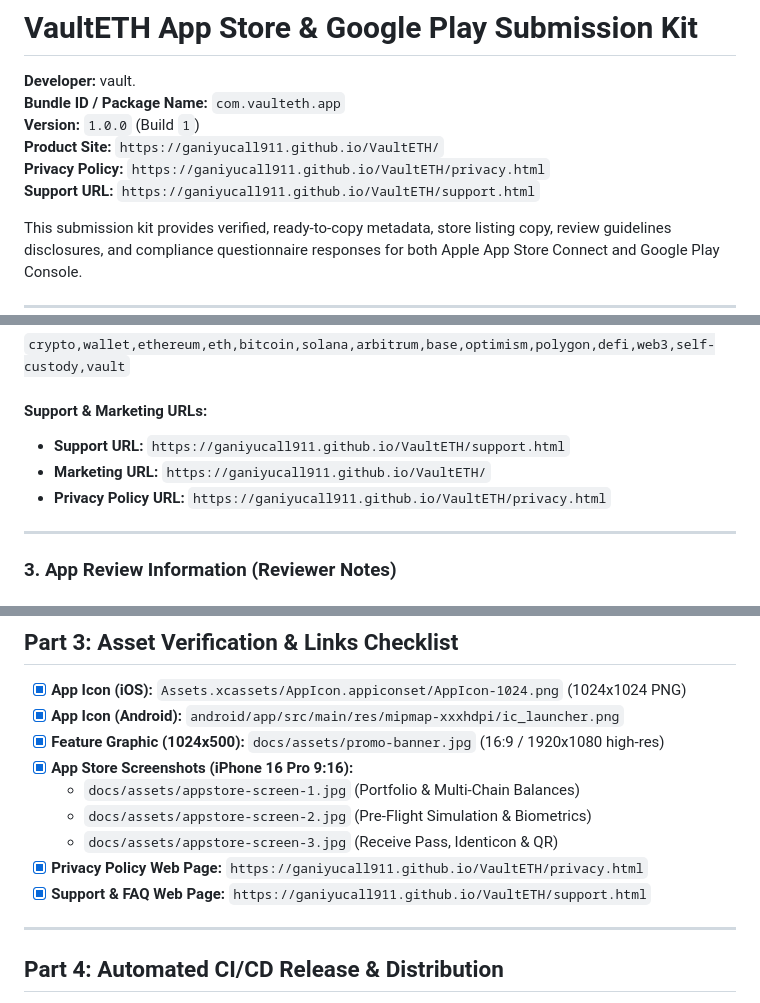
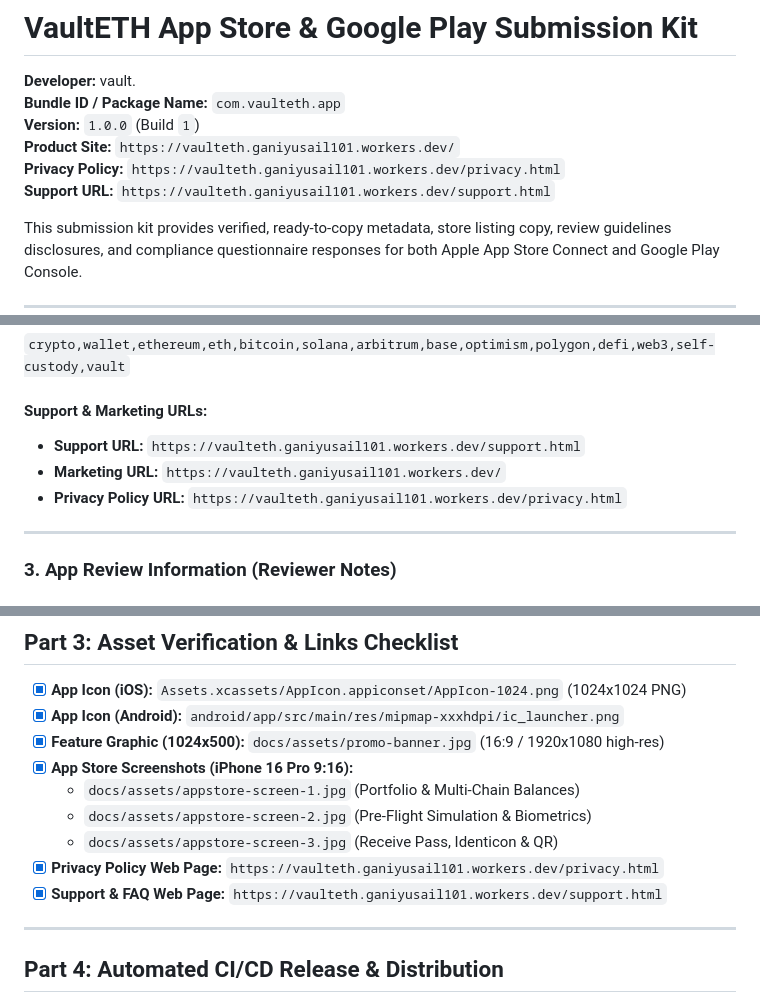
Before and after one commit to ganiyucall911/VaultETH, a Markdown page: SUBMISSION_KIT.md, 3 parts joined by grey strips. Drawn GitHub-style.

```diff
--- a/SUBMISSION_KIT.md
+++ b/SUBMISSION_KIT.md
@@ -2,9 +2,9 @@
 **Developer:** vault.
 **Bundle ID / Package Name:** `com.vaulteth.app`
 **Version:** `1.0.0` (Build `1`)
-**Product Site:** `https://ganiyucall911.github.io/VaultETH/`
-**Privacy Policy:** `https://ganiyucall911.github.io/VaultETH/privacy.html`
-**Support URL:** `https://ganiyucall911.github.io/VaultETH/support.html`
+**Product Site:** `https://vaulteth.ganiyusail101.workers.dev/`
+**Privacy Policy:** `https://vaulteth.ganiyusail101.workers.dev/privacy.html`
+**Support URL:** `https://vaulteth.ganiyusail101.workers.dev/support.html`
 
 This submission kit provides verified, ready-to-copy metadata, store listing copy, review guidelines disclosures, and compliance questionnaire responses for both Apple App Store Connect and Google Play Console.
 
@@ -71,9 +71,9 @@ ZERO TRACKING. ZERO DATA COLLECTION.
 `crypto,wallet,ethereum,eth,bitcoin,solana,arbitrum,base,optimism,polygon,defi,web3,self-custody,vault`
 
 #### Support & Marketing URLs:
-- **Support URL:** `https://ganiyucall911.github.io/VaultETH/support.html`
-- **Marketing URL:** `https://ganiyucall911.github.io/VaultETH/`
-- **Privacy Policy URL:** `https://ganiyucall911.github.io/VaultETH/privacy.html`
+- **Support URL:** `https://vaulteth.ganiyusail101.workers.dev/support.html`
+- **Marketing URL:** `https://vaulteth.ganiyusail101.workers.dev/`
+- **Privacy Policy URL:** `https://vaulteth.ganiyusail101.workers.dev/privacy.html`
 
 ---
 
@@ -210,8 +210,8 @@ Avoid losing funds on failed transactions. VaultETH executes pre-flight eth_call
   - `docs/assets/appstore-screen-1.jpg` (Portfolio & Multi-Chain Balances)
   - `docs/assets/appstore-screen-2.jpg` (Pre-Flight Simulation & Biometrics)
   - `docs/assets/appstore-screen-3.jpg` (Receive Pass, Identicon & QR)
-- [x] **Privacy Policy Web Page:** `https://ganiyucall911.github.io/VaultETH/privacy.html`
-- [x] **Support & FAQ Web Page:** `https://ganiyucall911.github.io/VaultETH/support.html`
+- [x] **Privacy Policy Web Page:** `https://vaulteth.ganiyusail101.workers.dev/privacy.html`
+- [x] **Support & FAQ Web Page:** `https://vaulteth.ganiyusail101.workers.dev/support.html`
 
 ---
 
```
Also changed, not shown: APP_STORE_CHECKLIST.md (+3 -3 lines), README.md (+1 -1 lines).
